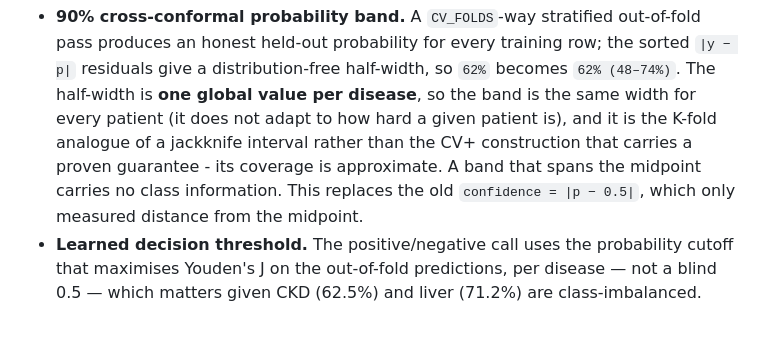
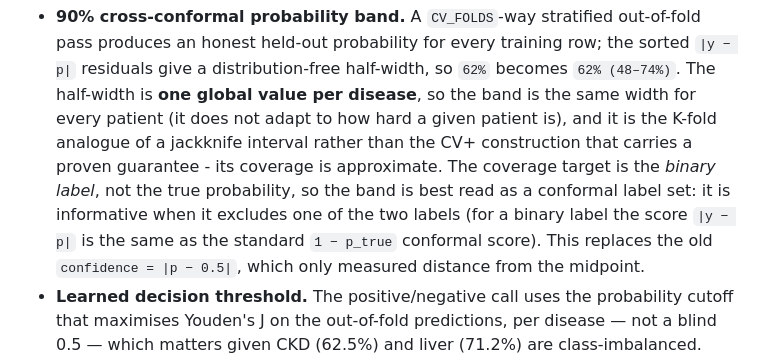
Before and after one commit to albert-matheww/multi-disease-ai, a Markdown page: README.md, the part around the change. Drawn GitHub-style; blank space fills up the shorter version.

```diff
--- a/README.md
+++ b/README.md
@@ -311,8 +311,11 @@ prediction is still a single TabPFN forward pass (see
   global value per disease**, so the band is the same width for every patient
   (it does not adapt to how hard a given patient is), and it is the K-fold
   analogue of a jackknife interval rather than the CV+ construction that
-  carries a proven guarantee - its coverage is approximate. A band that spans
-  the midpoint carries no class information. This replaces the old
+  carries a proven guarantee - its coverage is approximate. The coverage
+  target is the *binary label*, not the true probability, so the band is best
+  read as a conformal label set: it is informative when it excludes one of the
+  two labels (for a binary label the score `|y − p|` is the same as the
+  standard `1 − p_true` conformal score). This replaces the old
   `confidence = |p − 0.5|`, which only measured distance from the midpoint.
 - **Learned decision threshold.** The positive/negative call uses the
   probability cutoff that maximises Youden's J on the out-of-fold
```
Also changed, not shown: docs/HOW_IT_WORKS.md (+5 -3 lines).
